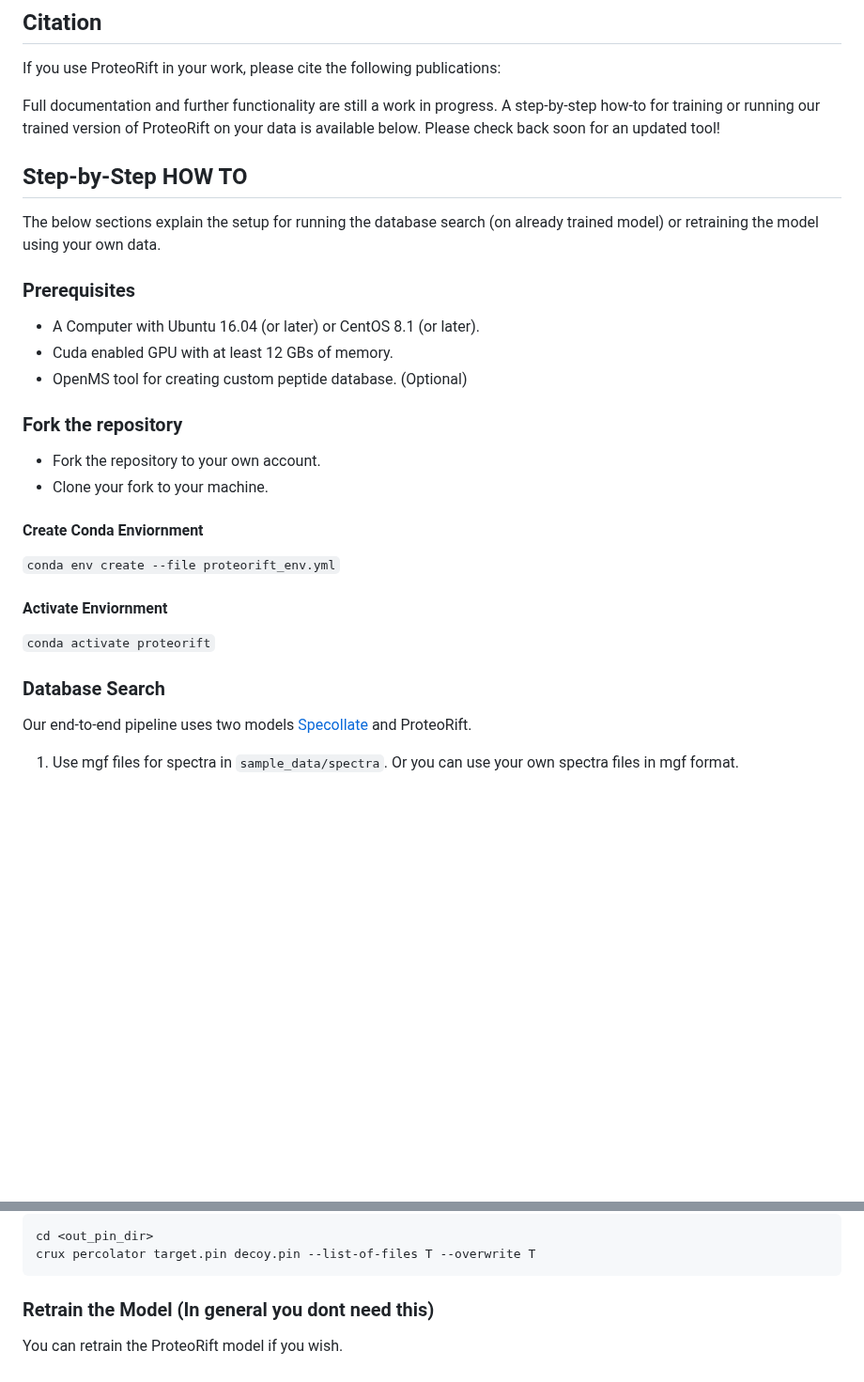
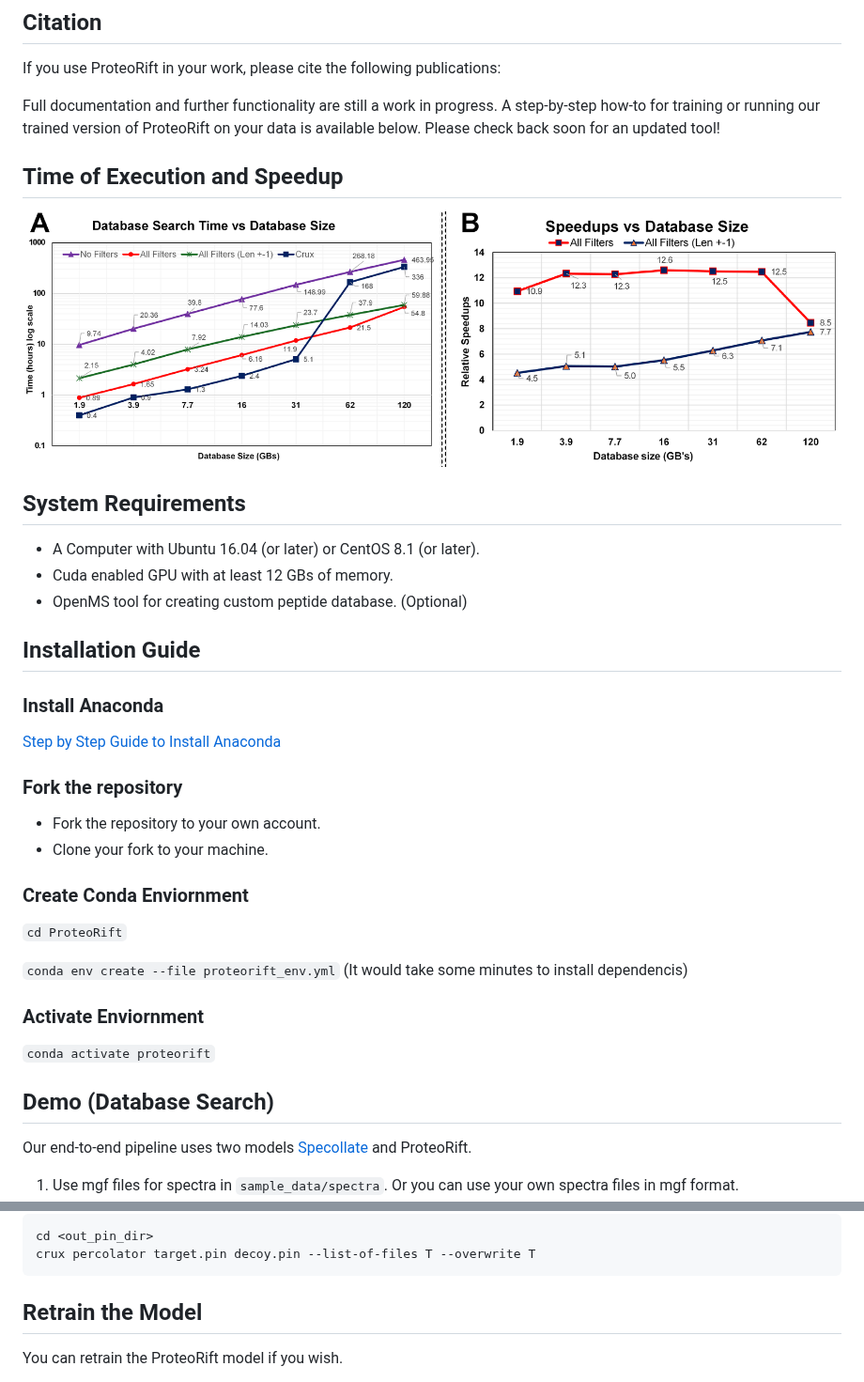
Before and after one commit to pcdslab/ProteoRift, a Markdown page: README.md, 2 parts joined by grey strips. Shown at 94% size. Rendered like a GitHub page; pictures changed too: toe_image.png (added); blank space fills up the shorter version.

````diff
--- a/README.md
+++ b/README.md
@@ -9,25 +9,37 @@ If you use ProteoRift in your work, please cite the following publications:
 
 Full documentation and further functionality are still a work in progress. A step-by-step how-to for training or running our trained version of ProteoRift on your data is available below. Please check back soon for an updated tool!
 
+## Time of Execution and Speedup
 
-## Step-by-Step HOW TO
-The below sections explain the setup for running the database search (on already trained model) or retraining the model using your own data.
+![alt text](<toe_image.png>)
 
-### Prerequisites
+
+<!-- # Step-by-Step HOW TO
+The below sections explain the setup for running the database search (on already trained model) or retraining the model using your own data. -->
+
+## System Requirements
 - A Computer with Ubuntu 16.04 (or later) or CentOS 8.1 (or later).
 - Cuda enabled GPU with at least 12 GBs of memory.
 - OpenMS tool for creating custom peptide database. (Optional)
+
+## Installation Guide
+
+### Install Anaconda
+[Step by Step Guide to Install Anaconda](https://docs.anaconda.com/anaconda/install/)
 
 ### Fork the repository
 - Fork the repository to your own account.
 - Clone your fork to your machine.
 
-#### Create Conda Enviornment
-`conda env create --file proteorift_env.yml`
-#### Activate Enviornment
+### Create Conda Enviornment
+`cd ProteoRift`
+
+`conda env create --file proteorift_env.yml` (It would take some minutes to install dependencis)
+### Activate Enviornment
 `conda activate proteorift`
 
-### Database Search
+## Demo (Database Search)
+
 Our end-to-end pipeline uses two models [Specollate](https://github.com/pcdslab/SpeCollate) and ProteoRift.
 
 1. Use mgf files for spectra in `sample_data/spectra`. Or you can use your own spectra files in mgf format.
@@ -49,7 +61,8 @@ cd <out_pin_dir>
 crux percolator target.pin decoy.pin --list-of-files T --overwrite T
 ```
 
-### Retrain the Model (In general you dont need this)
+## Retrain the Model
+
 You can retrain the ProteoRift model if you wish.
 1. Prepare the spectra data (mgf format).
 2. Open the config.ini file in your favorite text editor and set the following parameters:
````
Also changed, not shown: other parts of README.md (+1 -1 lines).
